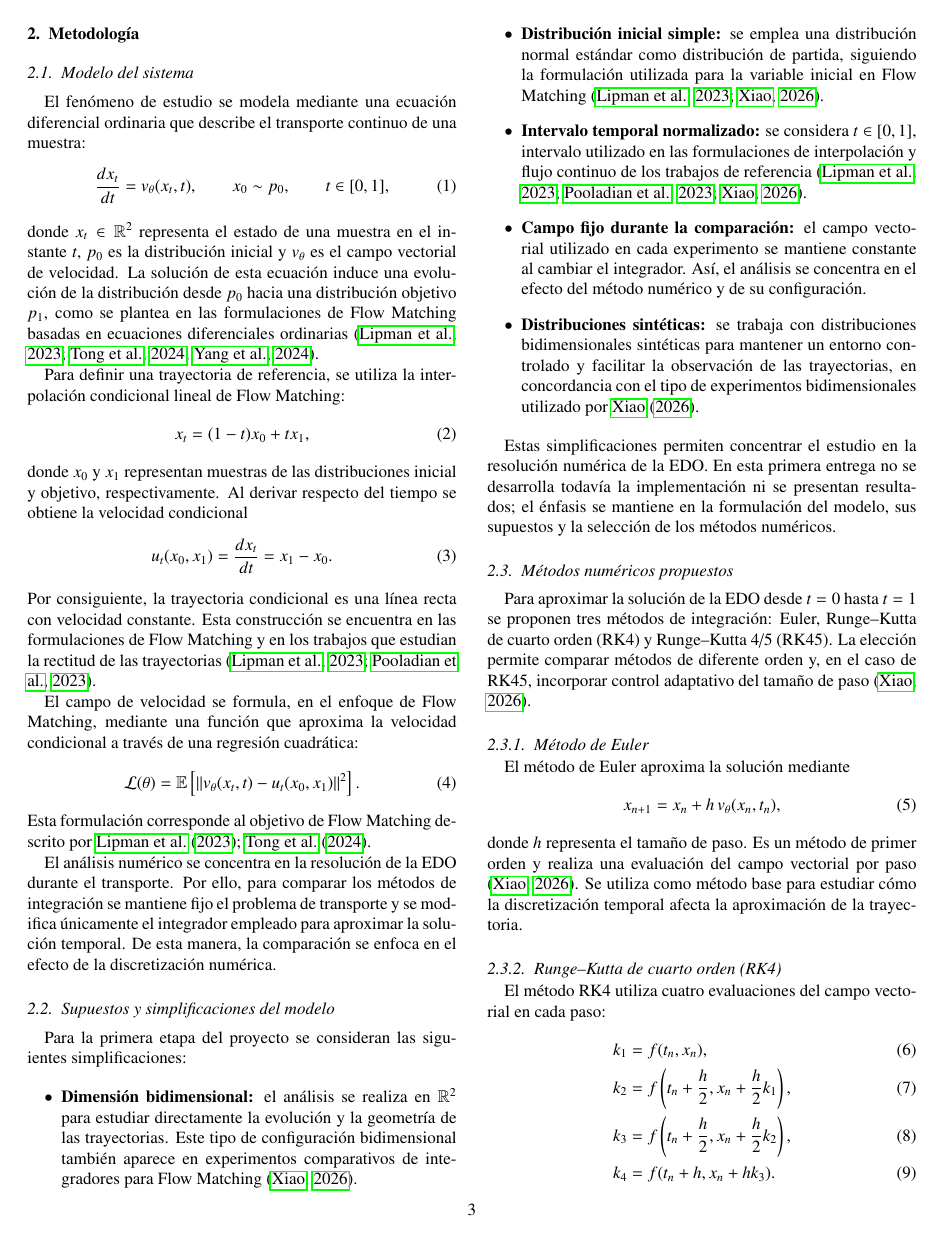
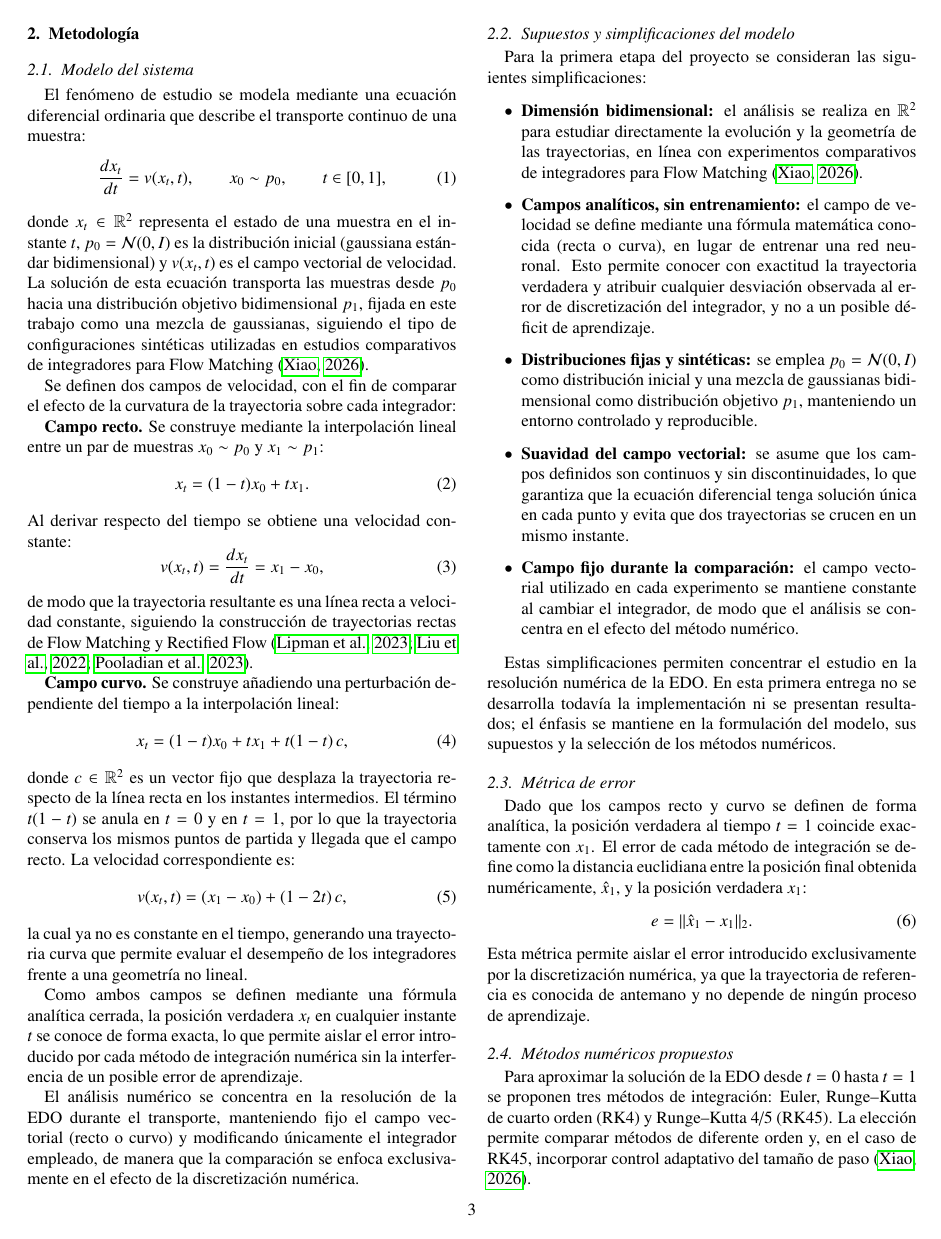
Before and after one commit to tommyLL123/Metodos_Numericos_Informe, a LaTeX paper (informe.tex): page 4 of 5. Compiled offline with pdfLaTeX.

Commit message:
fix(methodology): specify curved field, p1, and error metric

```diff
--- a/informe.tex
+++ b/informe.tex
@@ -153,52 +153,63 @@ Por lo expuesto, como objetivo general tenemos: modelar numéricamente el transp
 
 El fenómeno de estudio se modela mediante una ecuación diferencial ordinaria que describe el transporte continuo de una muestra:
 \begin{equation}
-    \frac{dx_t}{dt}=v_\theta(x_t,t),
+    \frac{dx_t}{dt}=v(x_t,t),
     \qquad x_0\sim p_0,
     \qquad t\in[0,1],
 \end{equation}
-\noindent donde $x_t\in\mathbb{R}^2$ representa el estado de una muestra en el instante $t$, $p_0$ es la distribución inicial y $v_\theta$ es el campo vectorial de velocidad. La solución de esta ecuación induce una evolución de la distribución desde $p_0$ hacia una distribución objetivo $p_1$, como se plantea en las formulaciones de Flow Matching basadas en ecuaciones diferenciales ordinarias \citep{lipman2022flow,tong2023improving,yang2024consistency}.
+\noindent donde $x_t\in\mathbb{R}^2$ representa el estado de una muestra en el instante $t$, $p_0=\mathcal{N}(0,I)$ es la distribución inicial (gaussiana estándar bidimensional) y $v(x_t,t)$ es el campo vectorial de velocidad. La solución de esta ecuación transporta las muestras desde $p_0$ hacia una distribución objetivo bidimensional $p_1$, fijada en este trabajo como una mezcla de gaussianas, siguiendo el tipo de configuraciones sintéticas utilizadas en estudios comparativos de integradores para Flow Matching \citep{xiao2026solvers}.
 
-Para definir una trayectoria de referencia, se utiliza la interpolación condicional lineal de Flow Matching:
+Se definen dos campos de velocidad, con el fin de comparar el efecto de la curvatura de la trayectoria sobre cada integrador:
+
+\textbf{Campo recto.} Se construye mediante la interpolación lineal entre un par de muestras $x_0\sim p_0$ y $x_1\sim p_1$:
 \begin{equation}
-    x_t=(1-t)x_0+t x_1,
+    x_t=(1-t)x_0+t x_1.
 \end{equation}
-\noindent donde $x_0$ y $x_1$ representan muestras de las distribuciones inicial y objetivo, respectivamente. Al derivar respecto del tiempo se obtiene la velocidad condicional
+\noindent Al derivar respecto del tiempo se obtiene una velocidad constante:
 \begin{equation}
-    u_t(x_0,x_1)=\frac{d x_t}{dt}=x_1-x_0.
+    v(x_t,t)=\frac{d x_t}{dt}=x_1-x_0,
 \end{equation}
-\noindent Por consiguiente, la trayectoria condicional es una línea recta con velocidad constante. Esta construcción se encuentra en las formulaciones de Flow Matching y en los trabajos que estudian la rectitud de las trayectorias \citep{lipman2022flow,pooladian2023multisample}.
+\noindent de modo que la trayectoria resultante es una línea recta a velocidad constante, siguiendo la construcción de trayectorias rectas de Flow Matching y Rectified Flow \citep{lipman2022flow,liu2022flow,pooladian2023multisample}.
 
-El campo de velocidad se formula, en el enfoque de Flow Matching, mediante una función que aproxima la velocidad condicional a través de una regresión cuadrática:
+\textbf{Campo curvo.} Se construye añadiendo una perturbación dependiente del tiempo a la interpolación lineal:
 \begin{equation}
-    \mathcal{L}(\theta)=
-    \mathbb{E}\left[
-    \left\|
-    v_\theta(x_t,t)-u_t(x_0,x_1)
-    \right\|^2
-    \right].
+    x_t=(1-t)x_0+t x_1+t(1-t)\,c,
 \end{equation}
-\noindent Esta formulación corresponde al objetivo de Flow Matching descrito por \citet{lipman2022flow,tong2023improving}.
+\noindent donde $c\in\mathbb{R}^2$ es un vector fijo que desplaza la trayectoria respecto de la línea recta en los instantes intermedios. El término $t(1-t)$ se anula en $t=0$ y en $t=1$, por lo que la trayectoria conserva los mismos puntos de partida y llegada que el campo recto. La velocidad correspondiente es:
+\begin{equation}
+    v(x_t,t)=(x_1-x_0)+(1-2t)\,c,
+\end{equation}
+\noindent la cual ya no es constante en el tiempo, generando una trayectoria curva que permite evaluar el desempeño de los integradores frente a una geometría no lineal.
 
-El análisis numérico se concentra en la resolución de la EDO durante el transporte. Por ello, para comparar los métodos de integración se mantiene fijo el problema de transporte y se modifica únicamente el integrador empleado para aproximar la solución temporal. De esta manera, la comparación se enfoca en el efecto de la discretización numérica.
+Como ambos campos se definen mediante una fórmula analítica cerrada, la posición verdadera $x_t$ en cualquier instante $t$ se conoce de forma exacta, lo que permite aislar el error introducido por cada método de integración numérica sin la interferencia de un posible error de aprendizaje.
+
+El análisis numérico se concentra en la resolución de la EDO durante el transporte, manteniendo fijo el campo vectorial (recto o curvo) y modificando únicamente el integrador empleado, de manera que la comparación se enfoca exclusivamente en el efecto de la discretización numérica.
 
 \subsection{Supuestos y simplificaciones del modelo}
 
 Para la primera etapa del proyecto se consideran las siguientes simplificaciones:
 
 \begin{itemize}
-    \item \textbf{Dimensión bidimensional:} el análisis se realiza en $\mathbb{R}^2$ para estudiar directamente la evolución y la geometría de las trayectorias. Este tipo de configuración bidimensional también aparece en experimentos comparativos de integradores para Flow Matching \citep{xiao2026solvers}.
+    \item \textbf{Dimensión bidimensional:} el análisis se realiza en $\mathbb{R}^2$ para estudiar directamente la evolución y la geometría de las trayectorias, en línea con experimentos comparativos de integradores para Flow Matching \citep{xiao2026solvers}.
 
-    \item \textbf{Distribución inicial simple:} se emplea una distribución normal estándar como distribución de partida, siguiendo la formulación utilizada para la variable inicial en Flow Matching \citep{lipman2022flow,xiao2026solvers}.
+    \item \textbf{Campos analíticos, sin entrenamiento:} el campo de velocidad se define mediante una fórmula matemática conocida (recta o curva), en lugar de entrenar una red neuronal. Esto permite conocer con exactitud la trayectoria verdadera y atribuir cualquier desviación observada al error de discretización del integrador, y no a un posible déficit de aprendizaje.
 
-    \item \textbf{Intervalo temporal normalizado:} se considera $t\in[0,1]$, intervalo utilizado en las formulaciones de interpolación y flujo continuo de los trabajos de referencia \citep{lipman2022flow,pooladian2023multisample,xiao2026solvers}.
+    \item \textbf{Distribuciones fijas y sintéticas:} se emplea $p_0=\mathcal{N}(0,I)$ como distribución inicial y una mezcla de gaussianas bidimensional como distribución objetivo $p_1$, manteniendo un entorno controlado y reproducible.
 
-    \item \textbf{Campo fijo durante la comparación:} el campo vectorial utilizado en cada experimento se mantiene constante al cambiar el integrador. Así, el análisis se concentra en el efecto del método numérico y de su configuración.
+    \item \textbf{Suavidad del campo vectorial:} se asume que los campos definidos son continuos y sin discontinuidades, lo que garantiza que la ecuación diferencial tenga solución única en cada punto y evita que dos trayectorias se crucen en un mismo instante.
 
-    \item \textbf{Distribuciones sintéticas:} se trabaja con distribuciones bidimensionales sintéticas para mantener un entorno controlado y facilitar la observación de las trayectorias, en concordancia con el tipo de experimentos bidimensionales utilizado por \citet{xiao2026solvers}.
+    \item \textbf{Campo fijo durante la comparación:} el campo vectorial utilizado en cada experimento se mantiene constante al cambiar el integrador, de modo que el análisis se concentra en el efecto del método numérico.
 \end{itemize}
 
 Estas simplificaciones permiten concentrar el estudio en la resolución numérica de la EDO. En esta primera entrega no se desarrolla todavía la implementación ni se presentan resultados; el énfasis se mantiene en la formulación del modelo, sus supuestos y la selección de los métodos numéricos.
+
+\subsection{Métrica de error}
+
+Dado que los campos recto y curvo se definen de forma analítica, la posición verdadera al tiempo $t=1$ coincide exactamente con $x_1$. El error de cada método de integración se define como la distancia euclidiana entre la posición final obtenida numéricamente, $\hat{x}_1$, y la posición verdadera $x_1$:
+\begin{equation}
+    e=\|\hat{x}_1-x_1\|_2.
+\end{equation}
+\noindent Esta métrica permite aislar el error introducido exclusivamente por la discretización numérica, ya que la trayectoria de referencia es conocida de antemano y no depende de ningún proceso de aprendizaje.
 
 \subsection{Métodos numéricos propuestos}
 
@@ -216,7 +227,3 @@ El método de Euler aproxima la solución mediante
 
 El método RK4 utiliza cuatro evaluaciones del campo vectorial en cada paso:
 \begin{align}
- k_1 &= f(t_n,x_n),\\
- k_2 &= f\left(t_n+\frac{h}{2},x_n+\frac{h}{2}k_1\right),\\
- k_3 &= f\left(t_n+\frac{h}{2},x_n+\frac{h}{2}k_2\right),\\
- k_4 &= f(t_n+h,x_n+h k_3).
```
Also changed, not shown: informe.tex (10 more changed lines).
